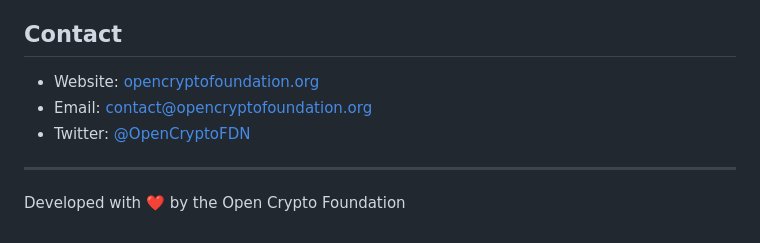
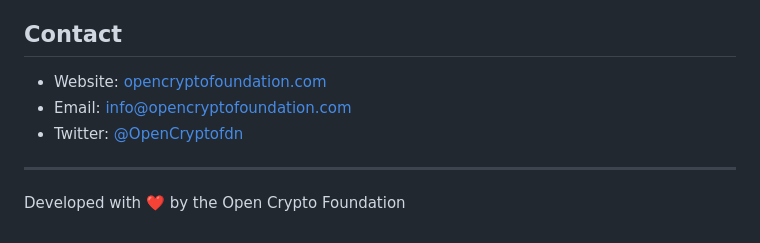
Before and after one commit to o-c-foundation/OpenChain, a Markdown page: README.md, the part around the change. Drawn GitHub-style.

```diff
--- a/README.md
+++ b/README.md
@@ -203,9 +203,9 @@ This project is licensed under the MIT License - see the [LICENSE](LICENSE) file
 
 ## Contact
 
-- Website: [opencryptofoundation.org](https://opencryptofoundation.org)
-- Email: contact@opencryptofoundation.org
-- Twitter: [@OpenCryptoFDN](https://twitter.com/OpenCryptoFDN)
+- Website: [opencryptofoundation.com](https://opencryptofoundation.com)
+- Email: info@opencryptofoundation.com
+- Twitter: [@OpenCryptofdn](https://twitter.com/opencryptofdn)
 
 ---
 
```
